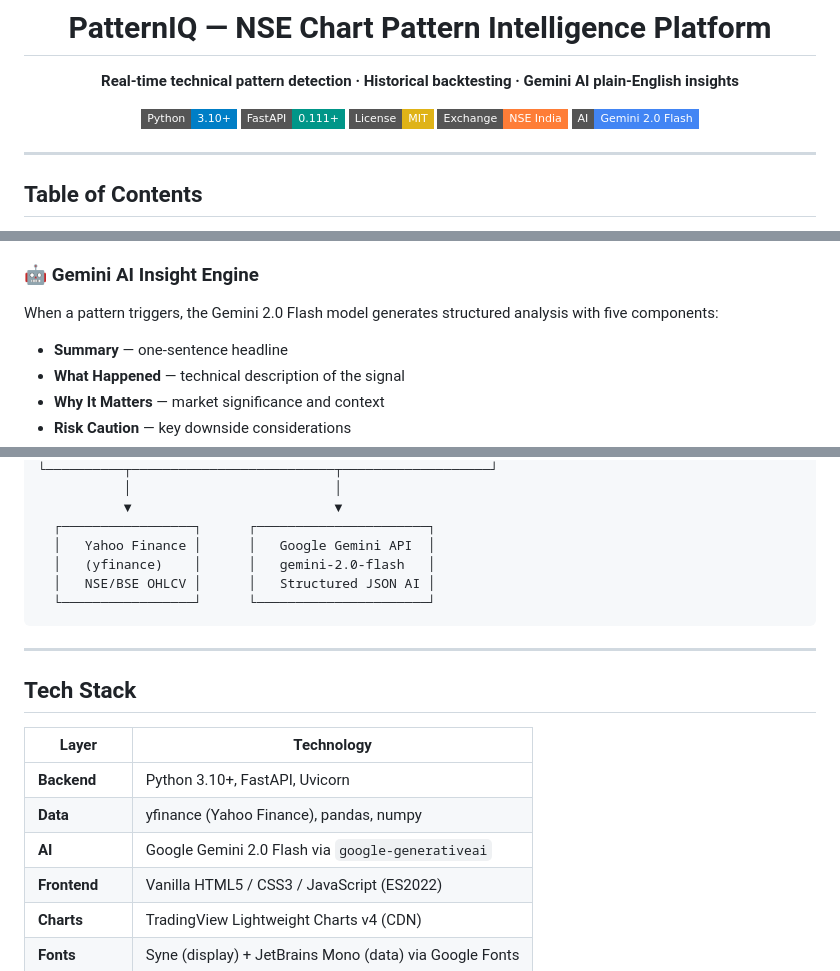
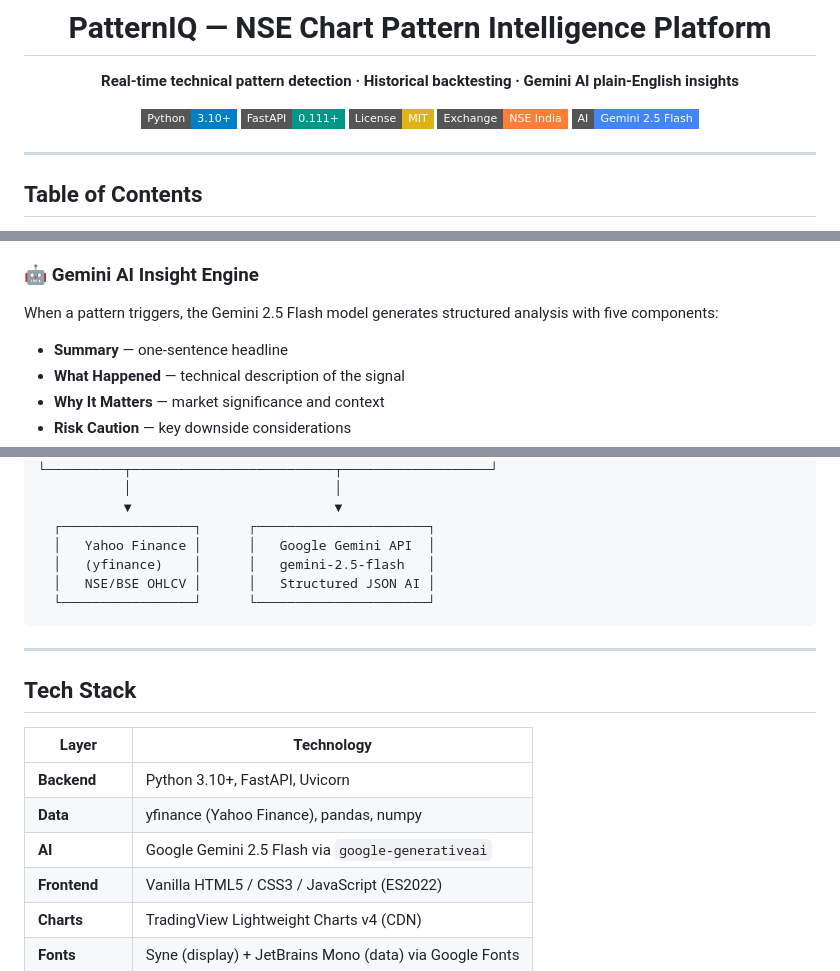
Before and after one commit to AritraBasakCode/ET_AI_Hackathon_2026_Three-Neurons-Short, a Markdown page: README.md, 3 parts joined by grey strips. Drawn GitHub-style; badges without logos.

Commit message:
Model Update

````diff
--- a/README.md
+++ b/README.md
@@ -17,7 +17,7 @@
 [![FastAPI](https://img.shields.io/badge/FastAPI-0.111%2B-009688?style=flat-square&logo=fastapi)](https://fastapi.tiangolo.com)
 [![License](https://img.shields.io/badge/License-MIT-yellow?style=flat-square)](LICENSE)
 [![NSE](https://img.shields.io/badge/Exchange-NSE%20India-orange?style=flat-square)](https://nseindia.com)
-[![Gemini](https://img.shields.io/badge/AI-Gemini%202.0%20Flash-4285F4?style=flat-square&logo=google)](https://ai.google.dev)
+[![Gemini](https://img.shields.io/badge/AI-Gemini%202.5%20Flash-4285F4?style=flat-square&logo=google)](https://ai.google.dev)
 
 </div>
 
@@ -78,7 +78,7 @@ Each triggered pattern is backtested automatically against the full historical d
 - Parameter-aware results (hold days, target %)
 
 ### 🤖 Gemini AI Insight Engine
-When a pattern triggers, the Gemini 2.0 Flash model generates structured analysis with five components:
+When a pattern triggers, the Gemini 2.5 Flash model generates structured analysis with five components:
 - **Summary** — one-sentence headline
 - **What Happened** — technical description of the signal
 - **Why It Matters** — market significance and context
@@ -124,7 +124,7 @@ Rolling window scan across the last N bars (configurable 10–60) finds every hi
            ▼                          ▼
   ┌─────────────────┐      ┌──────────────────────┐
   │   Yahoo Finance │      │   Google Gemini API  │
-  │   (yfinance)    │      │   gemini-2.0-flash   │
+  │   (yfinance)    │      │   gemini-2.5-flash   │
   │   NSE/BSE OHLCV │      │   Structured JSON AI │
   └─────────────────┘      └──────────────────────┘
 ```
@@ -137,7 +137,7 @@ Rolling window scan across the last N bars (configurable 10–60) finds every hi
 |---|---|
 | **Backend** | Python 3.10+, FastAPI, Uvicorn |
 | **Data** | yfinance (Yahoo Finance), pandas, numpy |
-| **AI** | Google Gemini 2.0 Flash via `google-generativeai` |
+| **AI** | Google Gemini 2.5 Flash via `google-generativeai` |
 | **Frontend** | Vanilla HTML5 / CSS3 / JavaScript (ES2022) |
 | **Charts** | TradingView Lightweight Charts v4 (CDN) |
 | **Fonts** | Syne (display) + JetBrains Mono (data) via Google Fonts |
````
Also changed, not shown: other parts of README.md (+1 -1 lines).
